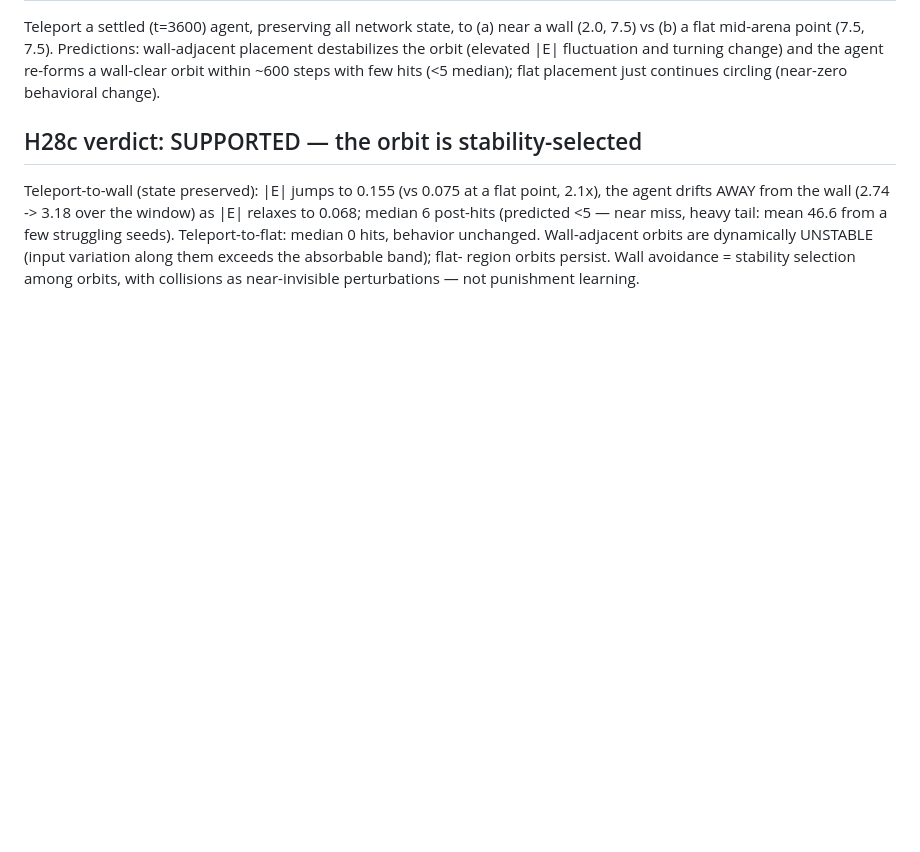
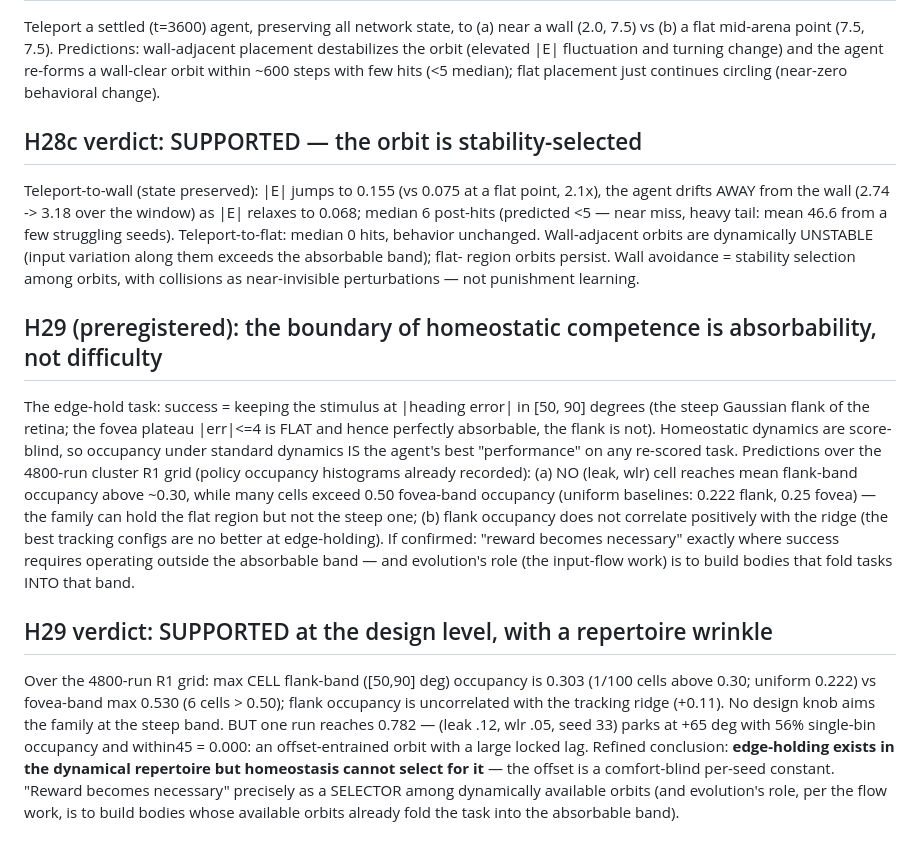
Before and after one commit to mbacvanski/homeostasis, a Markdown page: scripts/lab/LEDGER.md, the part around the change. Rendered like a GitHub page; blank space fills up the shorter version.

Commit message:
H29: the reward-necessity boundary is absorbability - free analysis over the cluster grid
No (leak, wlr) cell concentrates occupancy on the retina's steep flank
(max 0.303 vs fovea 0.530), and flank-holding is uncorrelated with the
ridge - but a single run parks at +65 deg with 56% single-bin occupancy:
the repertoire contains edge-holding; homeostasis cannot aim at it. Reward
enters as a selector among available orbits.

Co-Authored-By: Claude Fable 5 <noreply@anthropic.com>

```diff
--- a/scripts/lab/LEDGER.md
+++ b/scripts/lab/LEDGER.md
@@ -632,3 +632,35 @@ median 0 hits, behavior unchanged. Wall-adjacent orbits are dynamically
 UNSTABLE (input variation along them exceeds the absorbable band); flat-
 region orbits persist. Wall avoidance = stability selection among orbits,
 with collisions as near-invisible perturbations — not punishment learning.
+
+## H29 (preregistered): the boundary of homeostatic competence is absorbability, not difficulty
+
+The edge-hold task: success = keeping the stimulus at |heading error| in
+[50, 90] degrees (the steep Gaussian flank of the retina; the fovea plateau
+|err|<=4 is FLAT and hence perfectly absorbable, the flank is not).
+Homeostatic dynamics are score-blind, so occupancy under standard dynamics
+IS the agent's best "performance" on any re-scored task. Predictions over
+the 4800-run cluster R1 grid (policy occupancy histograms already
+recorded): (a) NO (leak, wlr) cell reaches mean flank-band occupancy above
+~0.30, while many cells exceed 0.50 fovea-band occupancy (uniform baselines:
+0.222 flank, 0.25 fovea) — the family can hold the flat region but not the
+steep one; (b) flank occupancy does not correlate positively with the ridge
+(the best tracking configs are no better at edge-holding). If confirmed:
+"reward becomes necessary" exactly where success requires operating outside
+the absorbable band — and evolution's role (the input-flow work) is to
+build bodies that fold tasks INTO that band.
+
+## H29 verdict: SUPPORTED at the design level, with a repertoire wrinkle
+
+Over the 4800-run R1 grid: max CELL flank-band ([50,90] deg) occupancy is
+0.303 (1/100 cells above 0.30; uniform 0.222) vs fovea-band max 0.530 (6
+cells > 0.50); flank occupancy is uncorrelated with the tracking ridge
+(+0.11). No design knob aims the family at the steep band. BUT one run
+reaches 0.782 — (leak .12, wlr .05, seed 33) parks at +65 deg with 56%
+single-bin occupancy and within45 = 0.000: an offset-entrained orbit with a
+large locked lag. Refined conclusion: **edge-holding exists in the
+dynamical repertoire but homeostasis cannot select for it** — the offset is
+a comfort-blind per-seed constant. "Reward becomes necessary" precisely as
+a SELECTOR among dynamically available orbits (and evolution's role, per
+the flow work, is to build bodies whose available orbits already fold the
+task into the absorbable band).
```
